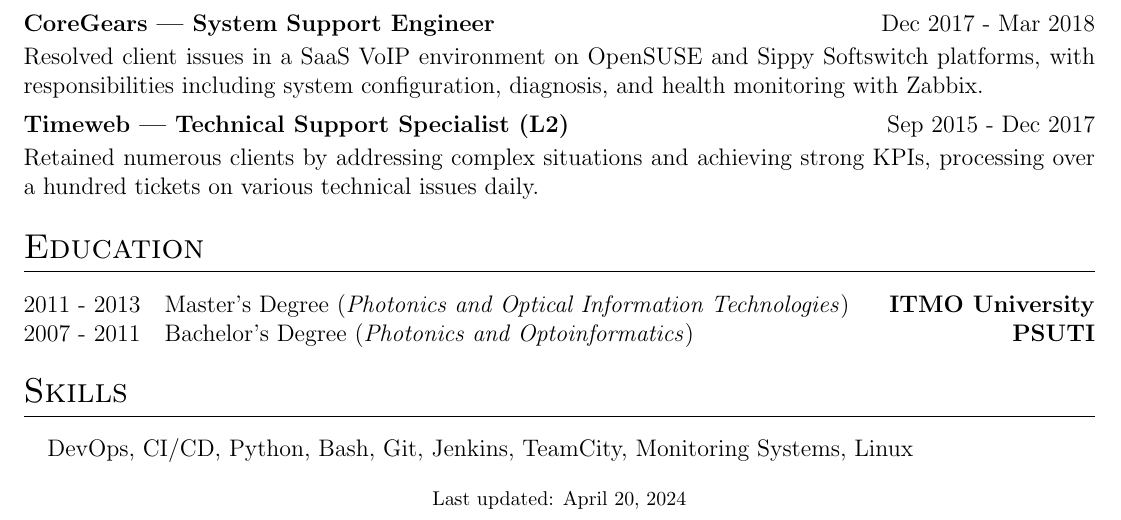
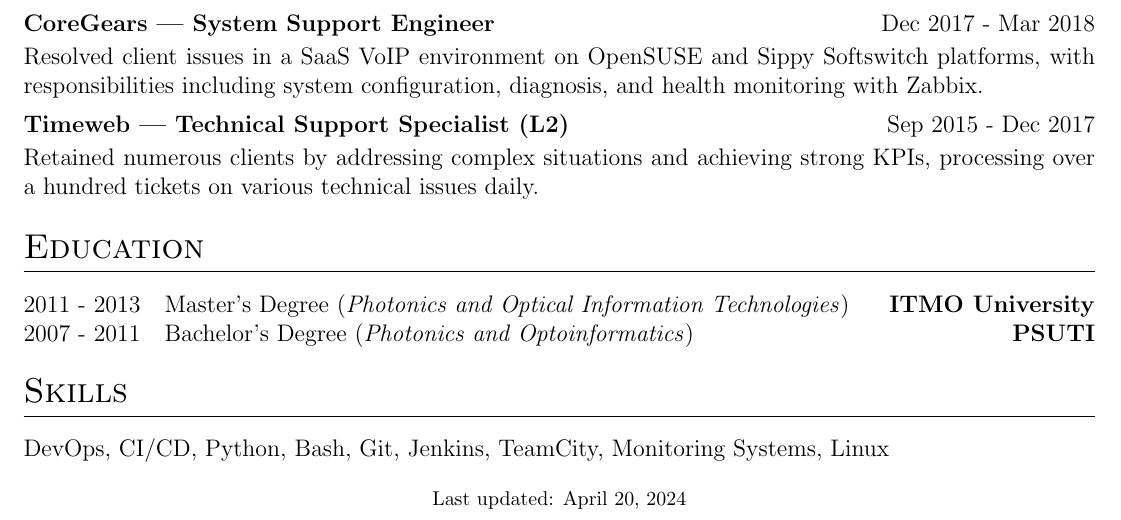
Before and after one commit to tregub/cv, a LaTeX CV (cv.tex): part of the page, cut so that both start at the same text. Compiled offline with pdfLaTeX.

Commit message:
cv updated

```diff
--- a/cv.tex
+++ b/cv.tex
@@ -200,7 +200,7 @@
 %----------------------------------------------------------------------------------------
 \section{Skills}
 \begin{tabularx}{\linewidth}{@{}l X@{}}
-&  \normalsize{DevOps, CI/CD, Python, Bash, Git, Jenkins, TeamCity, Monitoring Systems, Linux}\\
+\normalsize{DevOps, CI/CD, Python, Bash, Git, Jenkins, TeamCity, Monitoring Systems, Linux}\\
 \end{tabularx}
 
 \vfill
```
